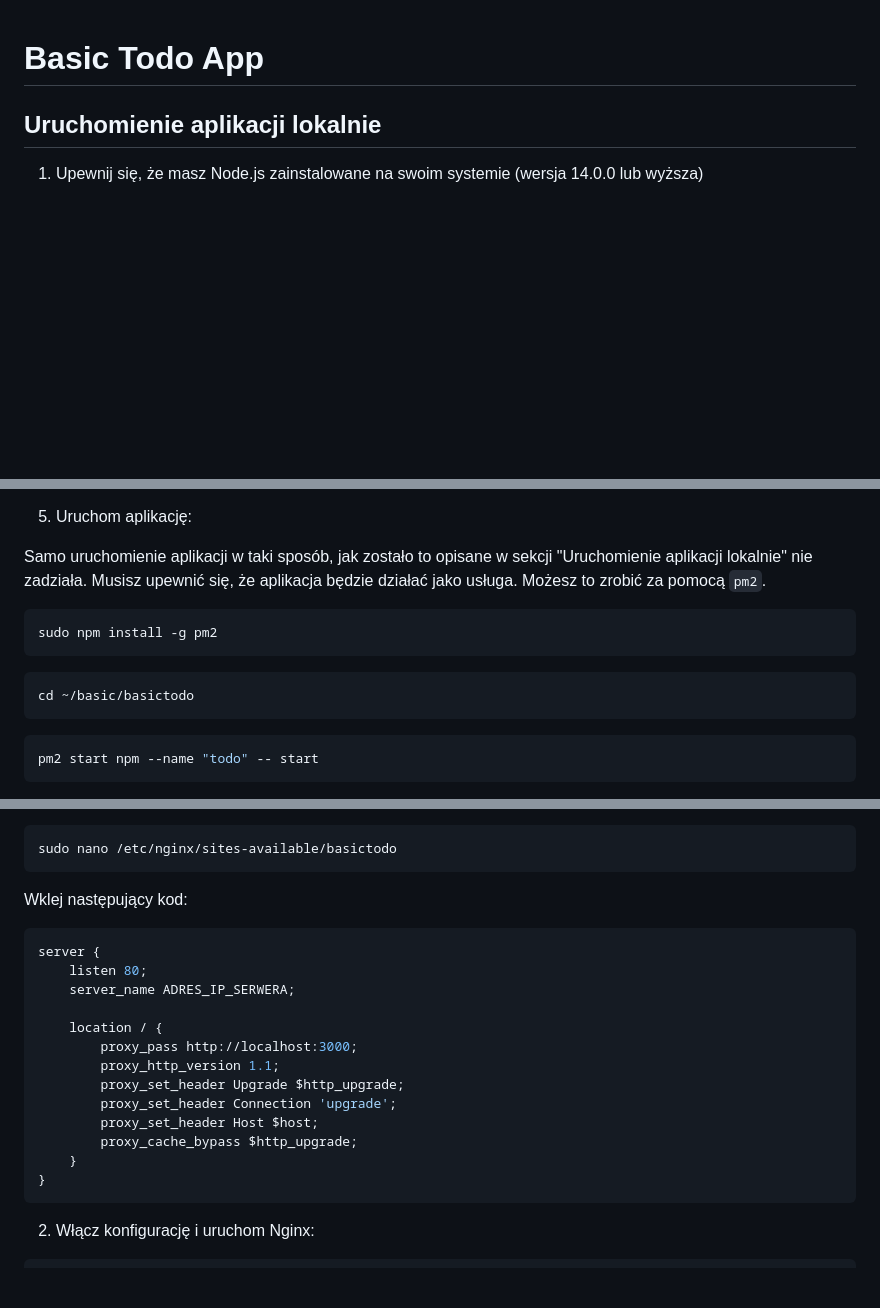
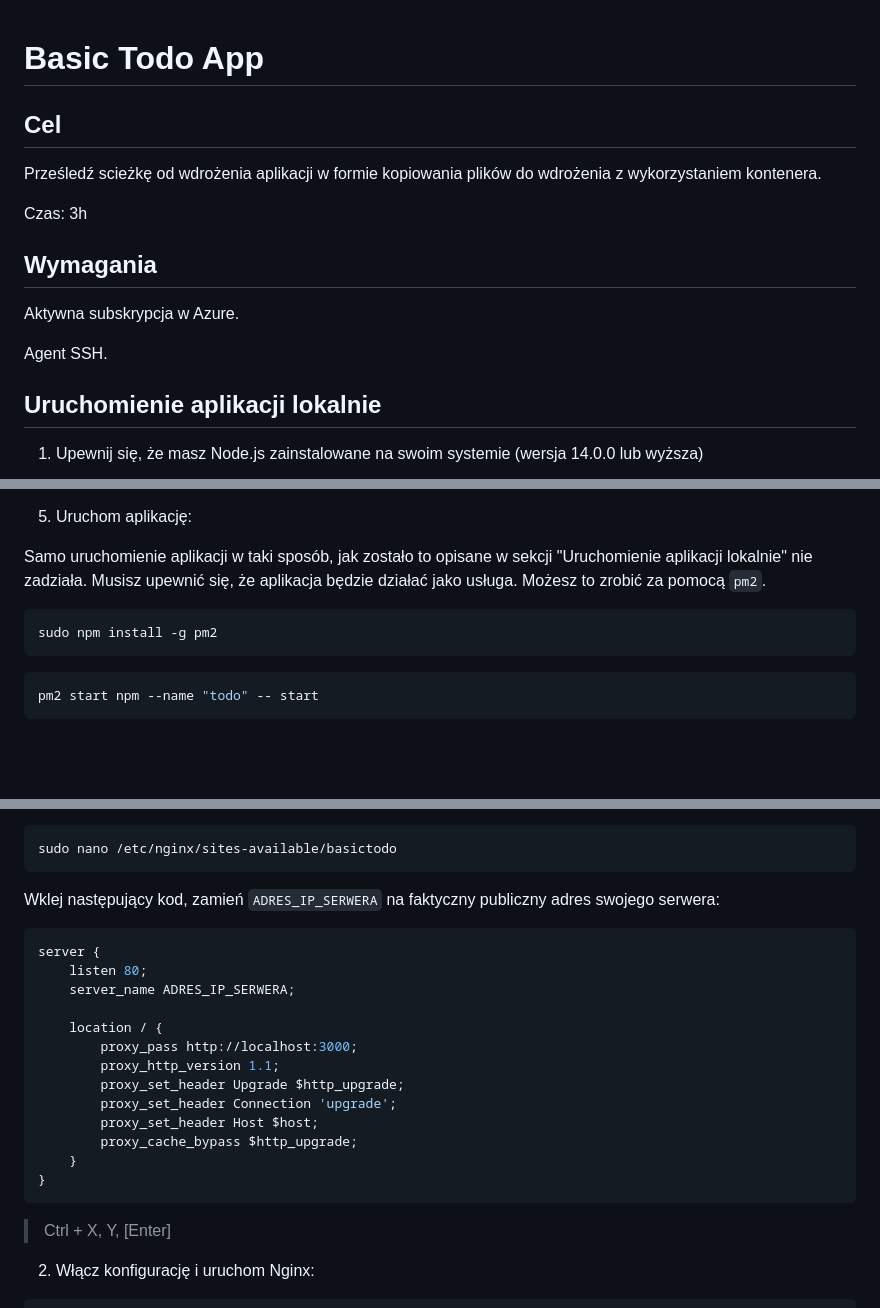
Before and after one commit to wguzik/basic, a Markdown page: basictodo/README.md, 3 parts joined by grey strips. Drawn GitHub-style; blank space fills up the shorter version.

````diff
--- a/basictodo/README.md
+++ b/basictodo/README.md
@@ -1,4 +1,16 @@
 # Basic Todo App
+
+## Cel
+
+Prześledź scieżkę od wdrożenia aplikacji w formie kopiowania plików do wdrożenia z wykorzystaniem kontenera.
+
+Czas: 3h
+
+## Wymagania
+
+Aktywna subskrypcja w Azure.
+
+Agent SSH.
 
 ## Uruchomienie aplikacji lokalnie
 
@@ -98,10 +106,6 @@ sudo npm install -g pm2
 ```
 
 ```bash
-cd ~/basic/basictodo
-```
-
-```bash
 pm2 start npm --name "todo" -- start
 ```
 
@@ -118,7 +122,7 @@ pm2 save
 sudo nano /etc/nginx/sites-available/basictodo
 ```
 
-Wklej następujący kod:
+Wklej następujący kod, zamień `ADRES_IP_SERWERA` na faktyczny publiczny adres swojego serwera:
 
 ```nginx
 server {
@@ -135,6 +139,7 @@ server {
     }
 }
 ```
+> Ctrl + X, Y, [Enter]
 
 2. Włącz konfigurację i uruchom Nginx:
 
````
Also changed, not shown: other parts of basictodo/README.md (+15 -18 lines).
